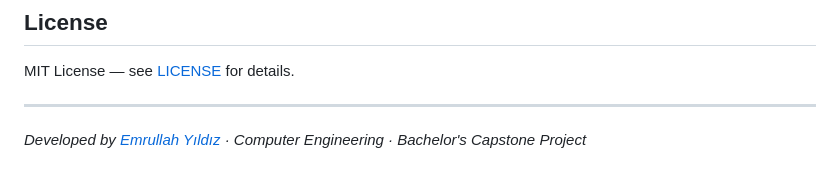
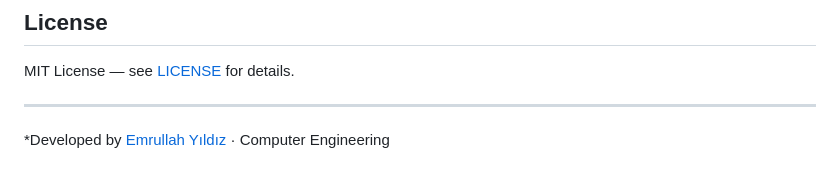
Before and after one commit to YildizEmrullah/doc-qa-system, a Markdown page: README.md, the part around the change. Rendered like a GitHub page.

```diff
--- a/README.md
+++ b/README.md
@@ -328,4 +328,4 @@ MIT License — see [LICENSE](LICENSE) for details.
 
 ---
 
-*Developed by [Emrullah Yıldız](https://github.com/YildizEmrullah) · Computer Engineering · Bachelor's Capstone Project*
+*Developed by [Emrullah Yıldız](https://github.com/YildizEmrullah) · Computer Engineering
```
